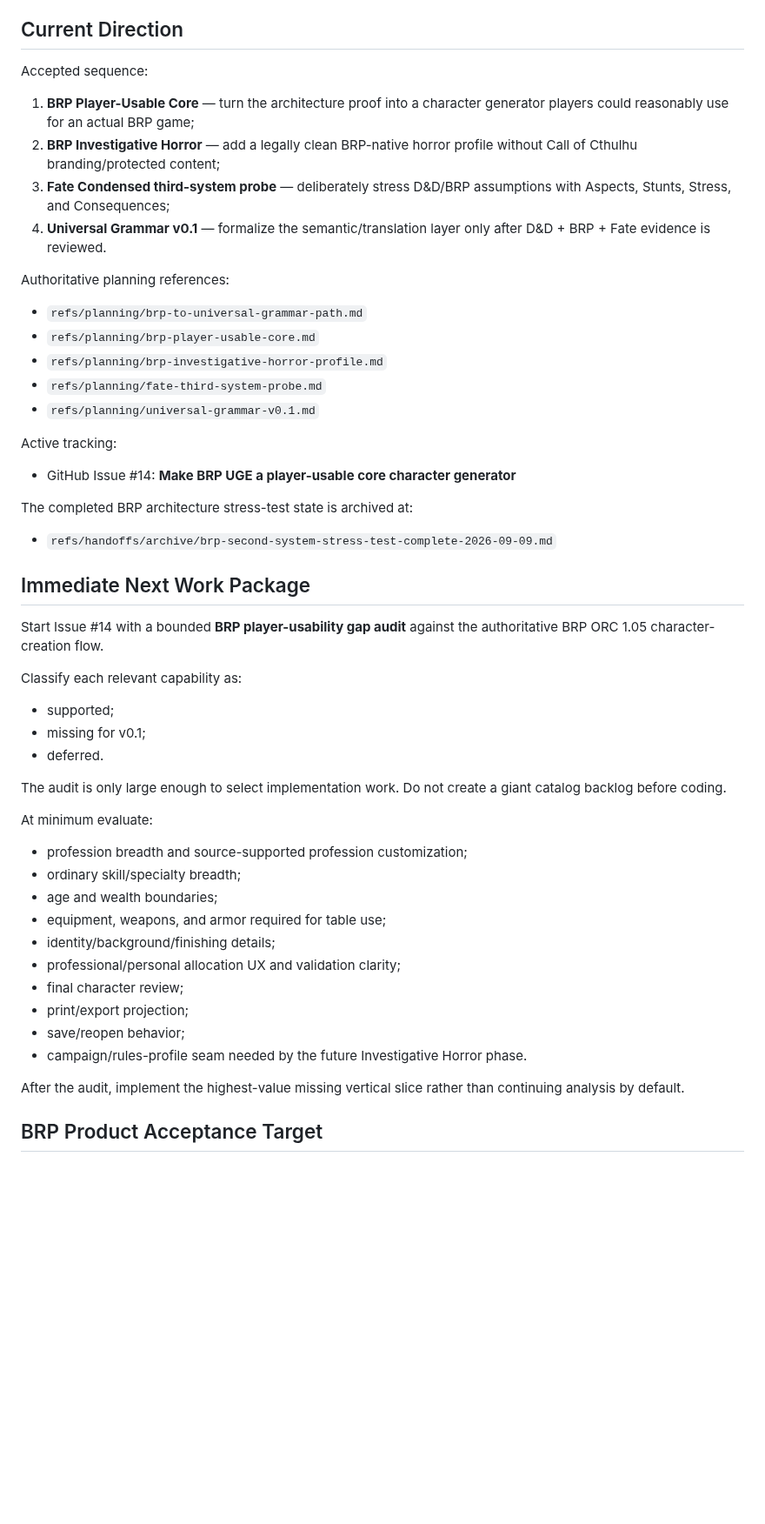
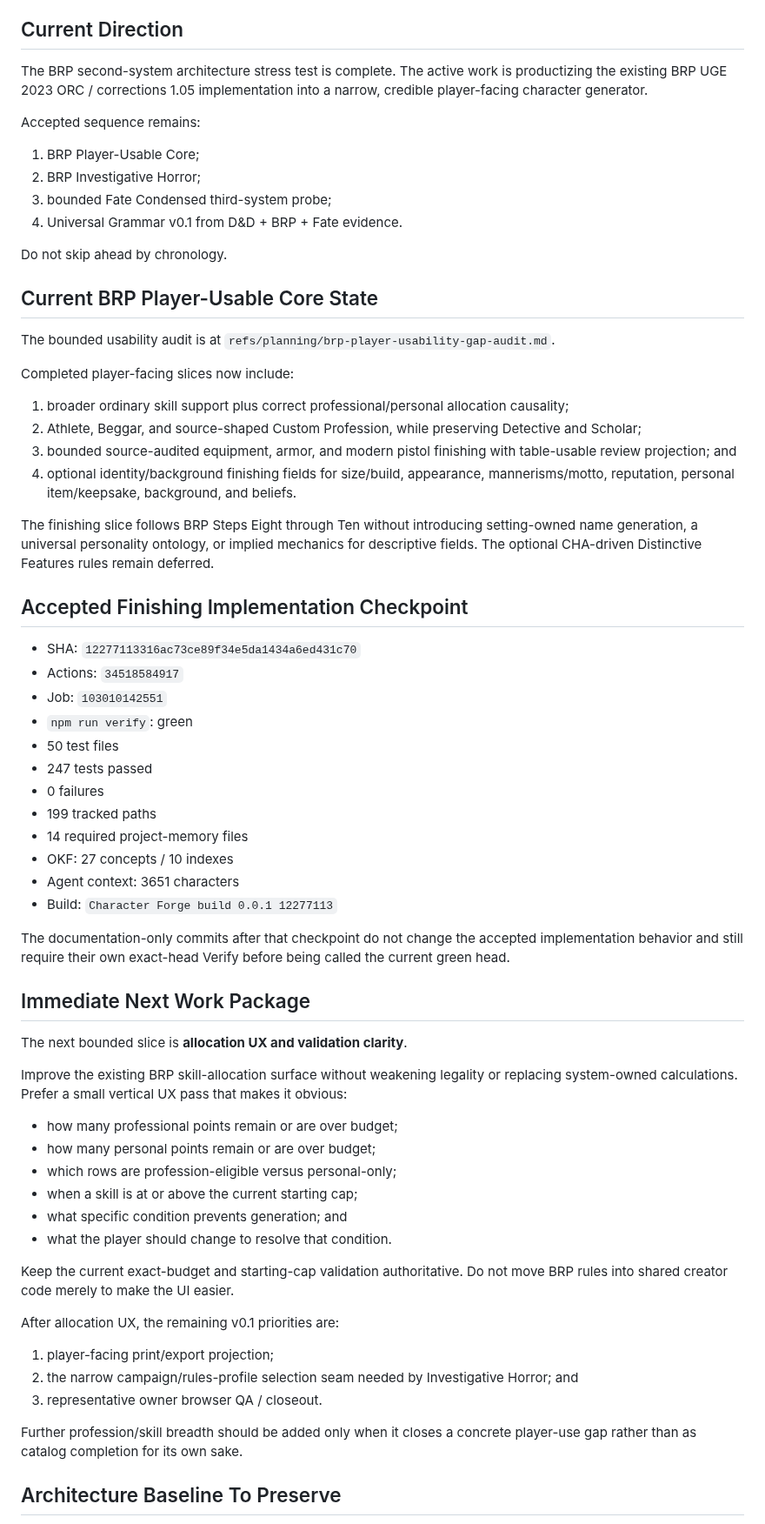
Before and after one commit to Three-Wheeled-Sloth-Studio/Character-Forge, a Markdown page: refs/handoffs/currentHandoff.md, the part around one of its changes. Shown at 87% size. Drawn GitHub-style; blank space fills up the shorter version.

Commit message:
docs: advance BRP player core handoff

```diff
--- a/refs/handoffs/currentHandoff.md
+++ b/refs/handoffs/currentHandoff.md
@@ -15,55 +15,69 @@ Current product status: **The BRP second-system architecture stress test is comp
 
 ## Current Direction
 
-Accepted sequence:
+The BRP second-system architecture stress test is complete. The active work is productizing the existing BRP UGE 2023 ORC / corrections 1.05 implementation into a narrow, credible player-facing character generator.
 
-1. **BRP Player-Usable Core** — turn the architecture proof into a character generator players could reasonably use for an actual BRP game;
-2. **BRP Investigative Horror** — add a legally clean BRP-native horror profile without Call of Cthulhu branding/protected content;
-3. **Fate Condensed third-system probe** — deliberately stress D&D/BRP assumptions with Aspects, Stunts, Stress, and Consequences;
-4. **Universal Grammar v0.1** — formalize the semantic/translation layer only after D&D + BRP + Fate evidence is reviewed.
+Accepted sequence remains:
 
-Authoritative planning references:
+1. BRP Player-Usable Core;
+2. BRP Investigative Horror;
+3. bounded Fate Condensed third-system probe;
+4. Universal Grammar v0.1 from D&D + BRP + Fate evidence.
 
-- `refs/planning/brp-to-universal-grammar-path.md`
-- `refs/planning/brp-player-usable-core.md`
-- `refs/planning/brp-investigative-horror-profile.md`
-- `refs/planning/fate-third-system-probe.md`
-- `refs/planning/universal-grammar-v0.1.md`
+Do not skip ahead by chronology.
 
-Active tracking:
+## Current BRP Player-Usable Core State
 
-- GitHub Issue #14: **Make BRP UGE a player-usable core character generator**
+The bounded usability audit is at `refs/planning/brp-player-usability-gap-audit.md`.
 
-The completed BRP architecture stress-test state is archived at:
+Completed player-facing slices now include:
 
-- `refs/handoffs/archive/brp-second-system-stress-test-complete-2026-09-09.md`
+1. broader ordinary skill support plus correct professional/personal allocation causality;
+2. Athlete, Beggar, and source-shaped Custom Profession, while preserving Detective and Scholar;
+3. bounded source-audited equipment, armor, and modern pistol finishing with table-usable review projection; and
+4. optional identity/background finishing fields for size/build, appearance, mannerisms/motto, reputation, personal item/keepsake, background, and beliefs.
+
+The finishing slice follows BRP Steps Eight through Ten without introducing setting-owned name generation, a universal personality ontology, or implied mechanics for descriptive fields. The optional CHA-driven Distinctive Features rules remain deferred.
+
+## Accepted Finishing Implementation Checkpoint
+
+- SHA: `12277113316ac73ce89f34e5da1434a6ed431c70`
+- Actions: `34518584917`
+- Job: `103010142551`
+- `npm run verify`: green
+- 50 test files
+- 247 tests passed
+- 0 failures
+- 199 tracked paths
+- 14 required project-memory files
+- OKF: 27 concepts / 10 indexes
+- Agent context: 3651 characters
+- Build: `Character Forge build 0.0.1 12277113`
+
+The documentation-only commits after that checkpoint do not change the accepted implementation behavior and still require their own exact-head Verify before being called the current green head.
 
 ## Immediate Next Work Package
 
-Start Issue #14 with a bounded **BRP player-usability gap audit** against the authoritative BRP ORC 1.05 character-creation flow.
+The next bounded slice is **allocation UX and validation clarity**.
 
-Classify each relevant capability as:
+Improve the existing BRP skill-allocation surface without weakening legality or replacing system-owned calculations. Prefer a small vertical UX pass that makes it obvious:
 
-- supported;
-- missing for v0.1;
-- deferred.
+- how many professional points remain or are over budget;
+- how many personal points remain or are over budget;
+- which rows are profession-eligible versus personal-only;
+- when a skill is at or above the current starting cap;
+- what specific condition prevents generation; and
+- what the player should change to resolve that condition.
 
-The audit is only large enough to select implementation work. Do not create a giant catalog backlog before coding.
+Keep the current exact-budget and starting-cap validation authoritative. Do not move BRP rules into shared creator code merely to make the UI easier.
 
-At minimum evaluate:
+After allocation UX, the remaining v0.1 priorities are:
 
-- profession breadth and source-supported profession customization;
-- ordinary skill/specialty breadth;
-- age and wealth boundaries;
-- equipment, weapons, and armor required for table use;
-- identity/background/finishing details;
-- professional/personal allocation UX and validation clarity;
-- final character review;
-- print/export projection;
-- save/reopen behavior;
-- campaign/rules-profile seam needed by the future Investigative Horror phase.
+1. player-facing print/export projection;
+2. the narrow campaign/rules-profile selection seam needed by Investigative Horror; and
+3. representative owner browser QA / closeout.
 
-After the audit, implement the highest-value missing vertical slice rather than continuing analysis by default.
+Further profession/skill breadth should be added only when it closes a concrete player-use gap rather than as catalog completion for its own sake.
 
-## BRP Product Acceptance Target
+## Architecture Baseline To Preserve
 
```
Also changed, not shown: other parts of refs/handoffs/currentHandoff.md (+24 -90 lines).
